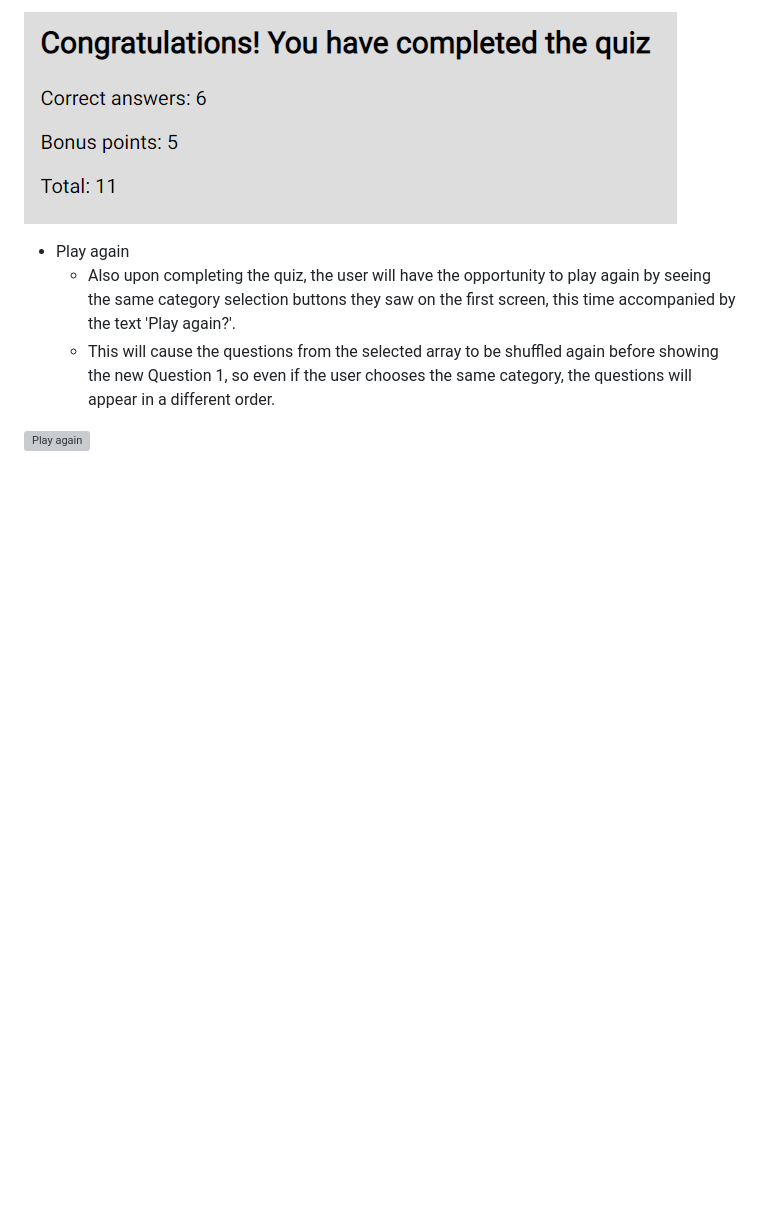
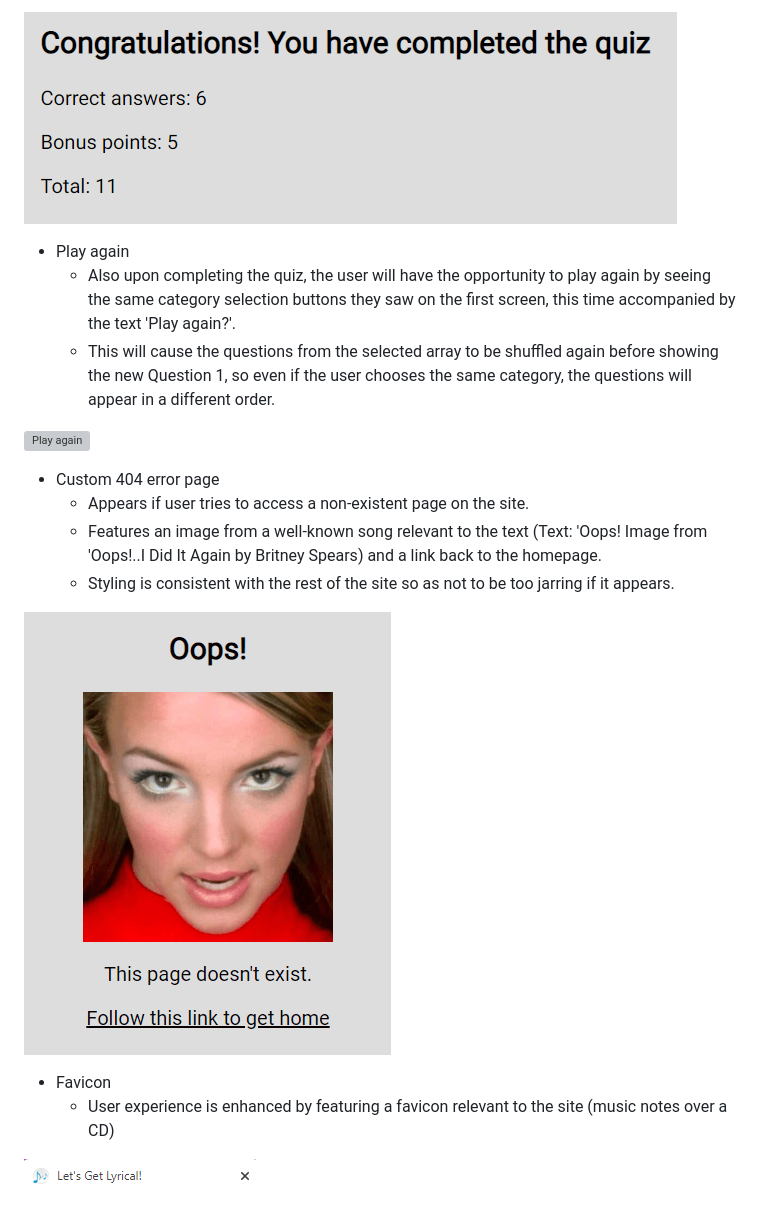
Before and after one commit to mariacjones1/music-quiz, a Markdown page: README.md, the part around the change. Drawn GitHub-style; pictures changed too: documentation/404.png (added), documentation/favicon.png (added); blank space fills up the shorter version; grey boxes are pictures that could not be loaded.

Commit message:
Add more features to README

```diff
--- a/README.md
+++ b/README.md
@@ -119,3 +119,15 @@ Final website: [https://mariacjones1.github.io/music-quiz/](https://mariacjones1
     - This will cause the questions from the selected array to be shuffled again before showing the new Question 1, so even if the user chooses the same category, the questions will appear in a different order.
 
 ![Play again](documentation/final-screen-play-again.png)
+
+- Custom 404 error page
+    - Appears if user tries to access a non-existent page on the site.
+    - Features an image from a well-known song relevant to the text (Text: 'Oops! Image from 'Oops!..I Did It Again by Britney Spears) and a link back to the homepage.
+    - Styling is consistent with the rest of the site so as not to be too jarring if it appears.
+
+![404 page content](documentation/404.png)
+
+- Favicon
+    - User experience is enhanced by featuring a favicon relevant to the site (music notes over a CD)
+
+![Favicon](documentation/favicon.png)
```
